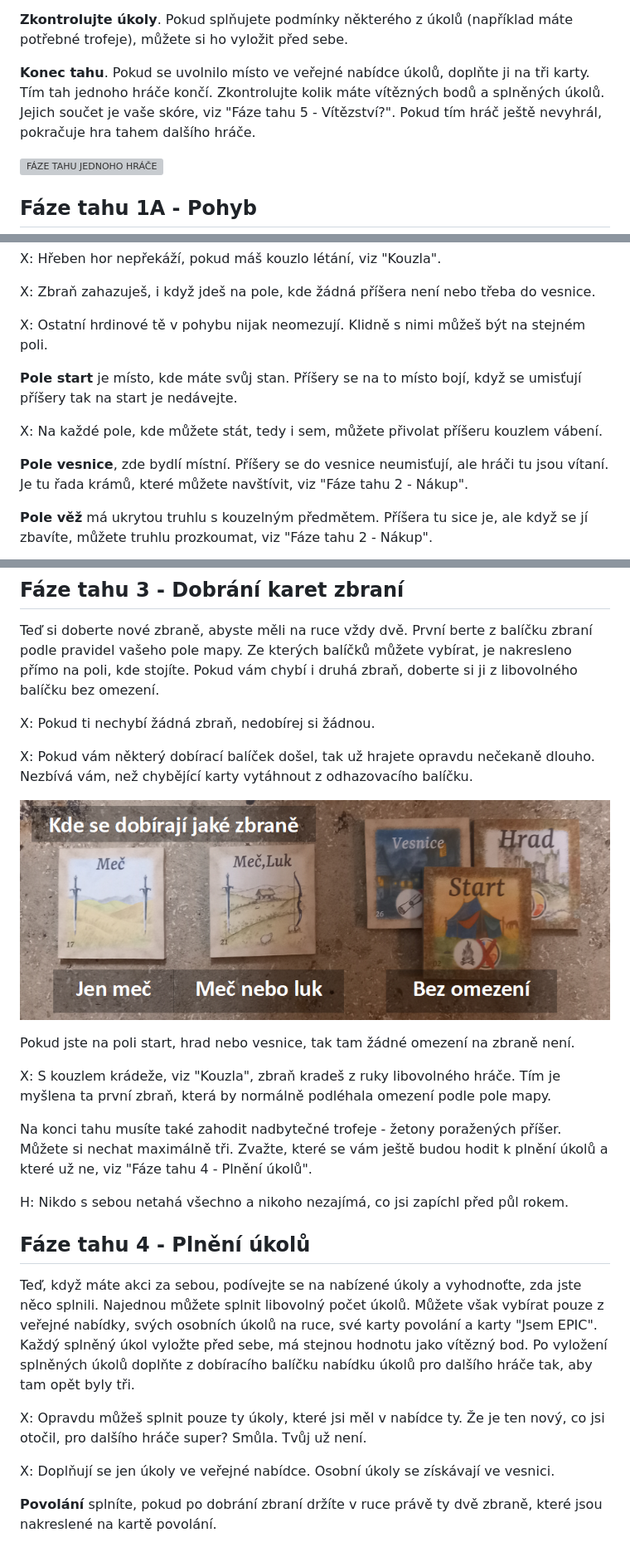
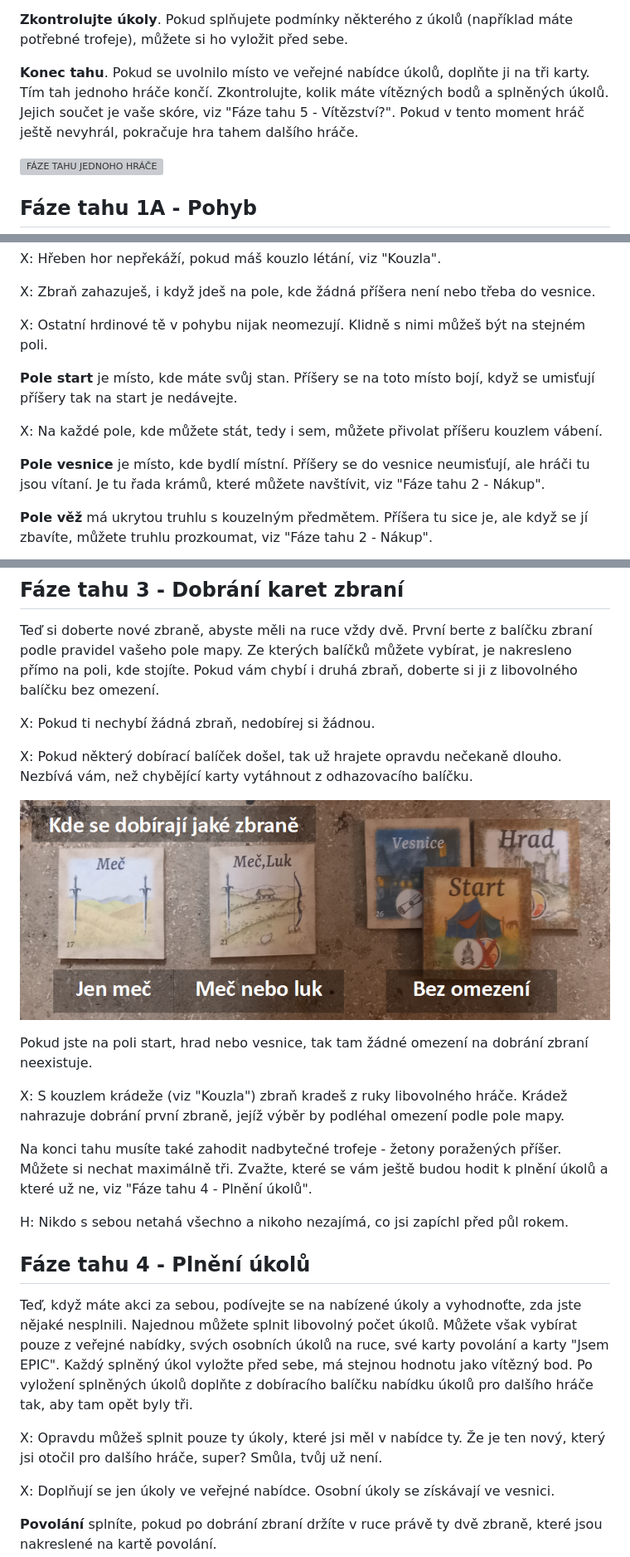
Before and after one commit to gdarai/ZD_texts, a Markdown page: pravidla.md, 3 parts joined by grey strips. Shown at 83% size. Rendered like a GitHub page; grey boxes are pictures that could not be loaded.

Commit message:
Improve wording and grammar in pravidla.md
Co-authored-by: Copilot <223556219+Copilot@users.noreply.github.com>

```diff
--- a/pravidla.md
+++ b/pravidla.md
@@ -102,7 +102,7 @@ H: Když v ruce držíš palici a na sousedním poli vidíš nemrtvého (žlutý
 
 **Zkontrolujte úkoly**. Pokud splňujete podmínky některého z úkolů (například máte potřebné trofeje), můžete si ho vyložit před sebe.
 
-**Konec tahu**. Pokud se uvolnilo místo ve veřejné nabídce úkolů, doplňte ji na tři karty. Tím tah jednoho hráče končí. Zkontrolujte kolik máte vítězných bodů a splněných úkolů. Jejich součet je vaše skóre, viz "Fáze tahu 5 - Vítězství?". Pokud tím hráč ještě nevyhrál, pokračuje hra tahem dalšího hráče.
+**Konec tahu**. Pokud se uvolnilo místo ve veřejné nabídce úkolů, doplňte ji na tři karty. Tím tah jednoho hráče končí. Zkontrolujte, kolik máte vítězných bodů a splněných úkolů. Jejich součet je vaše skóre, viz "Fáze tahu 5 - Vítězství?". Pokud v tento moment hráč ještě nevyhrál, pokračuje hra tahem dalšího hráče.
 
 ![FÁZE TAHU JEDNOHO HRÁČE](rulesImg/08_fazeTahu.PNG)
 
@@ -118,11 +118,11 @@ X: Zbraň zahazuješ, i když jdeš na pole, kde žádná příšera není nebo
 
 X: Ostatní hrdinové tě v pohybu nijak neomezují. Klidně s nimi můžeš být na stejném poli.
 
-**Pole start** je místo, kde máte svůj stan. Příšery se na to místo bojí, když se umisťují příšery tak na start je nedávejte.
+**Pole start** je místo, kde máte svůj stan. Příšery se na toto místo bojí, když se umisťují příšery tak na start je nedávejte.
 
 X: Na každé pole, kde můžete stát, tedy i sem, můžete přivolat příšeru kouzlem vábení.
 
-**Pole vesnice**, zde bydlí místní. Příšery se do vesnice neumisťují, ale hráči tu jsou vítaní. Je tu řada krámů, které můžete navštívit, viz "Fáze tahu 2 - Nákup".
+**Pole vesnice** je místo, kde bydlí místní. Příšery se do vesnice neumisťují, ale hráči tu jsou vítaní. Je tu řada krámů, které můžete navštívit, viz "Fáze tahu 2 - Nákup".
 
 **Pole věž** má ukrytou truhlu s kouzelným předmětem. Příšera tu sice je, ale když se jí zbavíte, můžete truhlu prozkoumat, viz "Fáze tahu 2 - Nákup".
 
@@ -204,13 +206,13 @@ Teď si doberte nové zbraně, abyste měli na ruce vždy dvě. První berte z b
 
 X: Pokud ti nechybí žádná zbraň, nedobírej si žádnou.
 
-X: Pokud vám některý dobírací balíček došel, tak už hrajete opravdu nečekaně dlouho. Nezbívá vám, než chybějící karty vytáhnout z odhazovacího balíčku.
+X: Pokud některý dobírací balíček došel, tak už hrajete opravdu nečekaně dlouho. Nezbívá vám, než chybějící karty vytáhnout z odhazovacího balíčku.
 
 ![DRUHY POLÍ podle ZBRANÍ](rulesImg/11_doberZbrane.PNG)
 
-Pokud jste na poli start, hrad nebo vesnice, tak tam žádné omezení na zbraně není.
+Pokud jste na poli start, hrad nebo vesnice, tak tam žádné omezení na dobrání zbraní neexistuje.
 
-X: S kouzlem krádeže, viz "Kouzla", zbraň kradeš z ruky libovolného hráče. Tím je myšlena ta první zbraň, která by normálně podléhala omezení podle pole mapy.
+X: S kouzlem krádeže (viz "Kouzla") zbraň kradeš z ruky libovolného hráče. Krádež nahrazuje dobrání první zbraně, jejíž výběr by podléhal omezení podle pole mapy.
 
 Na konci tahu musíte také zahodit nadbytečné trofeje - žetony poražených příšer. Můžete si nechat maximálně tři. Zvažte, které se vám ještě budou hodit k plnění úkolů a které už ne, viz "Fáze tahu 4 - Plnění úkolů".
 
@@ -218,9 +220,9 @@ H: Nikdo s sebou netahá všechno a nikoho nezajímá, co jsi zapíchl před pů
 
 ## Fáze tahu 4 - Plnění úkolů
 
-Teď, když máte akci za sebou, podívejte se na nabízené úkoly a vyhodnoťte, zda jste něco splnili. Najednou můžete splnit libovolný počet úkolů. Můžete však vybírat pouze z veřejné nabídky, svých osobních úkolů na ruce, své karty povolání a karty "Jsem EPIC". Každý splněný úkol vyložte před sebe, má stejnou hodnotu jako vítězný bod. Po vyložení splněných úkolů doplňte z dobíracího balíčku nabídku úkolů pro dalšího hráče tak, aby tam opět byly tři.
+Teď, když máte akci za sebou, podívejte se na nabízené úkoly a vyhodnoťte, zda jste nějaké nesplnili. Najednou můžete splnit libovolný počet úkolů. Můžete však vybírat pouze z veřejné nabídky, svých osobních úkolů na ruce, své karty povolání a karty "Jsem EPIC". Každý splněný úkol vyložte před sebe, má stejnou hodnotu jako vítězný bod. Po vyložení splněných úkolů doplňte z dobíracího balíčku nabídku úkolů pro dalšího hráče tak, aby tam opět byly tři.
 
-X: Opravdu můžeš splnit pouze ty úkoly, které jsi měl v nabídce ty. Že je ten nový, co jsi otočil, pro dalšího hráče super? Smůla. Tvůj už není.
+X: Opravdu můžeš splnit pouze ty úkoly, které jsi měl v nabídce ty. Že je ten nový, který jsi otočil pro dalšího hráče, super? Smůla, tvůj už není.
 
 X: Doplňují se jen úkoly ve veřejné nabídce. Osobní úkoly se získávají ve vesnici.
 
```
Also changed, not shown: other parts of pravidla.md (+6 -4 lines).
